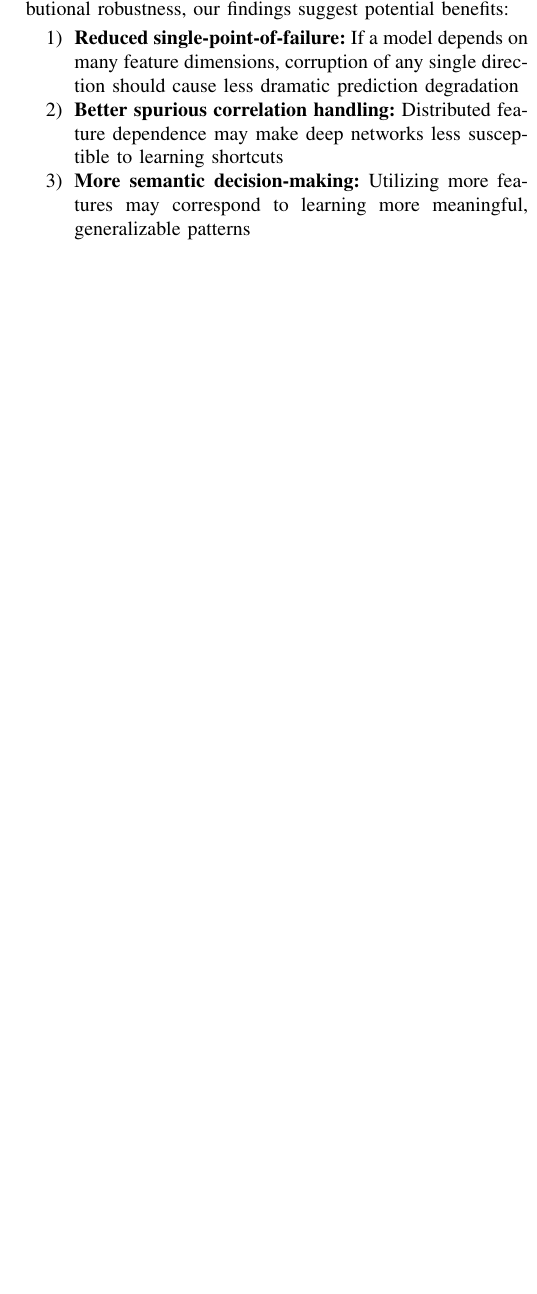
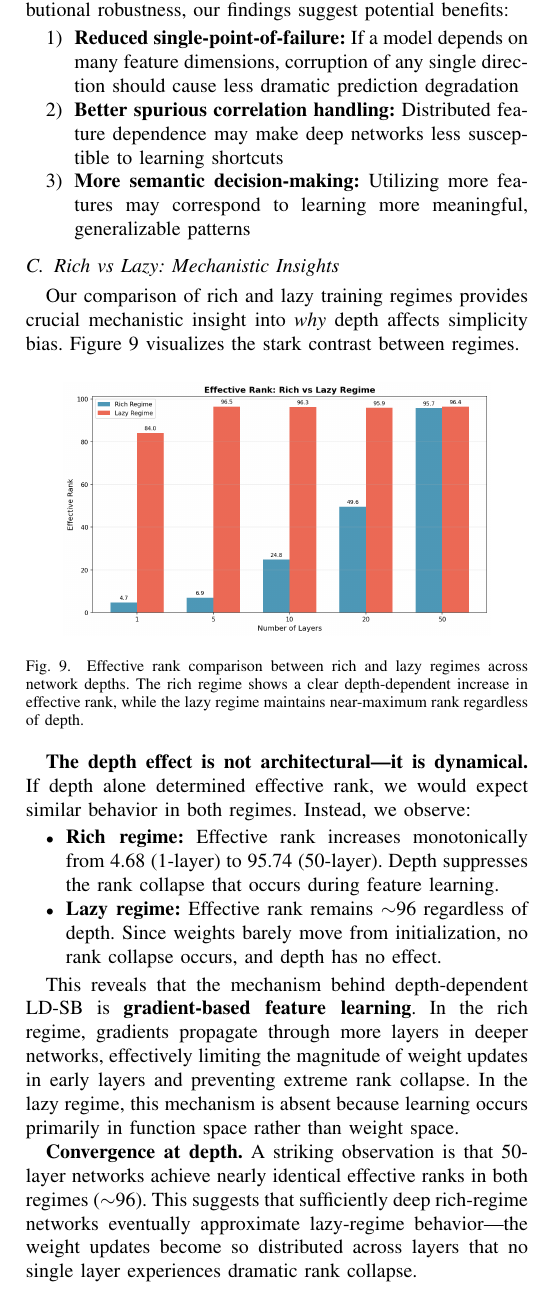
Before and after one commit to lxy-alexander/LD-SB, a LaTeX paper (conference_101719.tex): part of one column of page 7 of 7 before the commit and part of one column of page 7 of 8 after it, cut so that both start at the same text, the shorter picture padded with empty space. Compiled offline with pdfLaTeX.

Commit message:
add Rich vs Lazy mechanistic discussion and bar chart figure

```diff
--- a/conference_101719.tex
+++ b/conference_101719.tex
@@ -550,7 +550,30 @@ Although we did not directly measure adversarial or distributional robustness, o
     \item \textbf{More semantic decision-making:} Utilizing more features may correspond to learning more meaningful, generalizable patterns
 \end{enumerate}
 
+\subsection{Rich vs Lazy: Mechanistic Insights}
 
+Our comparison of rich and lazy training regimes provides crucial mechanistic insight into \emph{why} depth affects simplicity bias. Figure~\ref{fig:rank_bar} visualizes the stark contrast between regimes.
+
+\begin{figure}[htbp]
+\centering
+\includegraphics[width=0.85\linewidth]{results/plot_rank_comparison_bar.png}
+\caption{Effective rank comparison between rich and lazy regimes across network depths. The rich regime shows a clear depth-dependent increase in effective rank, while the lazy regime maintains near-maximum rank regardless of depth.}
+\label{fig:rank_bar}
+\end{figure}
+
+\textbf{The depth effect is not architectural—it is dynamical.} If depth alone determined effective rank, we would expect similar behavior in both regimes. Instead, we observe:
+
+\begin{itemize}
+    \item \textbf{Rich regime:} Effective rank increases monotonically from 4.68 (1-layer) to 95.74 (50-layer). Depth suppresses the rank collapse that occurs during feature learning.
+
+    \item \textbf{Lazy regime:} Effective rank remains $\sim$96 regardless of depth. Since weights barely move from initialization, no rank collapse occurs, and depth has no effect.
+\end{itemize}
+
+This reveals that the mechanism behind depth-dependent LD-SB is \textbf{gradient-based feature learning}. In the rich regime, gradients propagate through more layers in deeper networks, effectively limiting the magnitude of weight updates in early layers and preventing extreme rank collapse. In the lazy regime, this mechanism is absent because learning occurs primarily in function space rather than weight space.
+
+\textbf{Convergence at depth.} A striking observation is that 50-layer networks achieve nearly identical effective ranks in both regimes ($\sim$96). This suggests that sufficiently deep rich-regime networks eventually approximate lazy-regime behavior—the weight updates become so distributed across layers that no single layer experiences dramatic rank collapse.
+
+This finding has practical implications: practitioners seeking to avoid extreme simplicity bias in rich-regime training may benefit from using deeper architectures, even when shallower networks would suffice for the task complexity.
 
 \subsection{Future Work}
 
```
